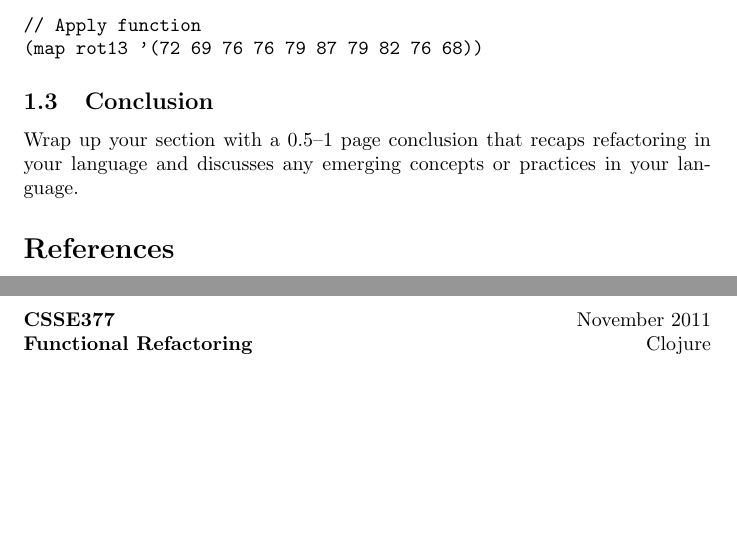
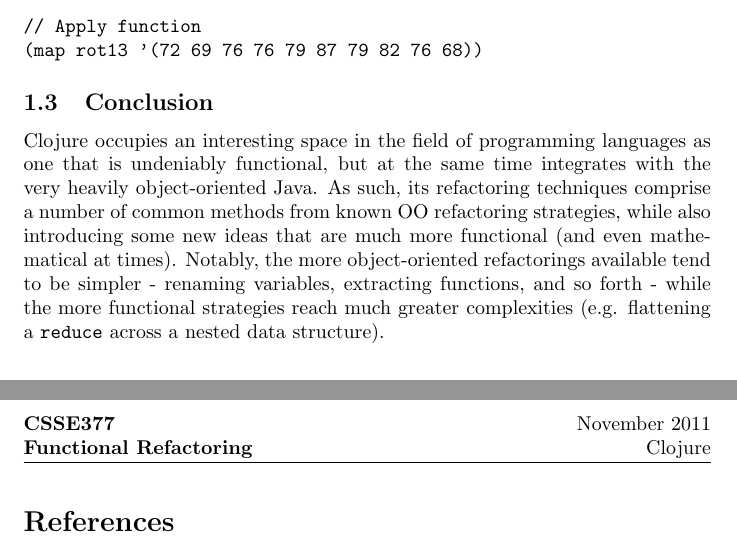
Before and after one commit to timothyekl/377FRTP, a LaTeX document (Clojure/Clojure.tex): two parts of pages 5 and 6 of 6, joined at a grey line, cut so that both start at the same text, the shorter picture padded with empty space. Compiled offline with pdfLaTeX.

Commit message:
Write conclusion for Clojure paper

```diff
--- a/Clojure/Clojure.tex
+++ b/Clojure/Clojure.tex
@@ -181,7 +181,7 @@ While very compartmentalized and almost painfully obvious as to the purpose of i
 
 \subsection{Conclusion}
 
-Wrap up your section with a 0.5--1 page conclusion that recaps refactoring in your language and discusses any emerging concepts or practices in your language.
+Clojure occupies an interesting space in the field of programming languages as one that is undeniably functional, but at the same time integrates with the very heavily object-oriented Java. As such, its refactoring techniques comprise a number of common methods from known OO refactoring strategies, while also introducing some new ideas that are much more functional (and even mathematical at times). Notably, the more object-oriented refactorings available tend to be simpler - renaming variables, extracting functions, and so forth - while the more functional strategies reach much greater complexities (e.g. flattening a \verb!reduce! across a nested data structure).
 
 \begin{thebibliography}{9}
 \bibitem{1} Hickey, Richard. "Clojure: Rationale." Clojure - Rationale. Web. 28 Oct. 2010. \verb!<http://clojure.org/rationale>!.
```
